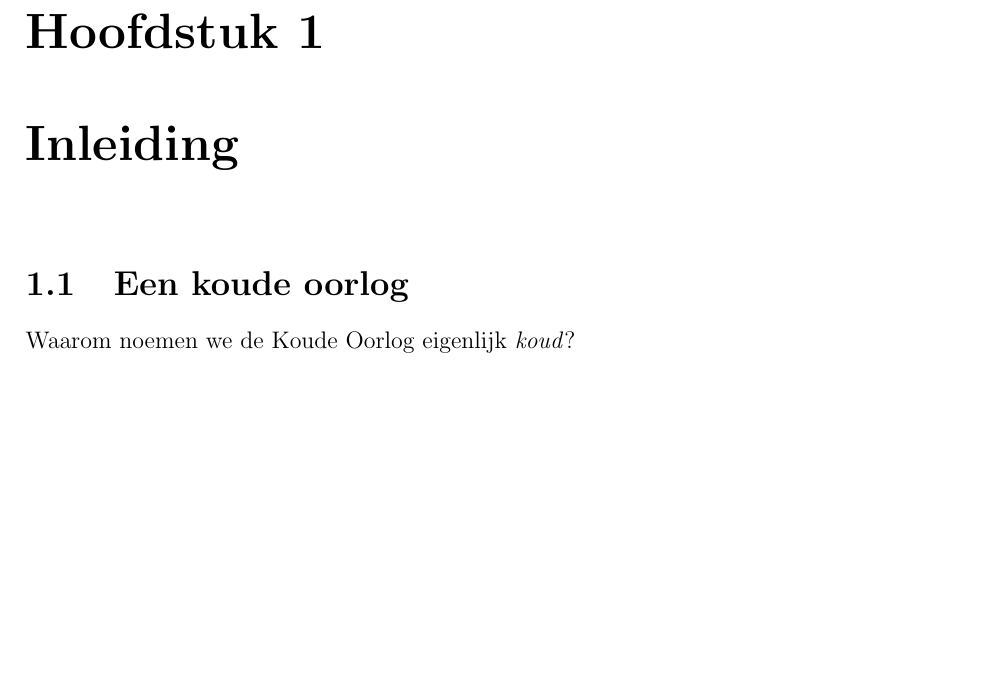
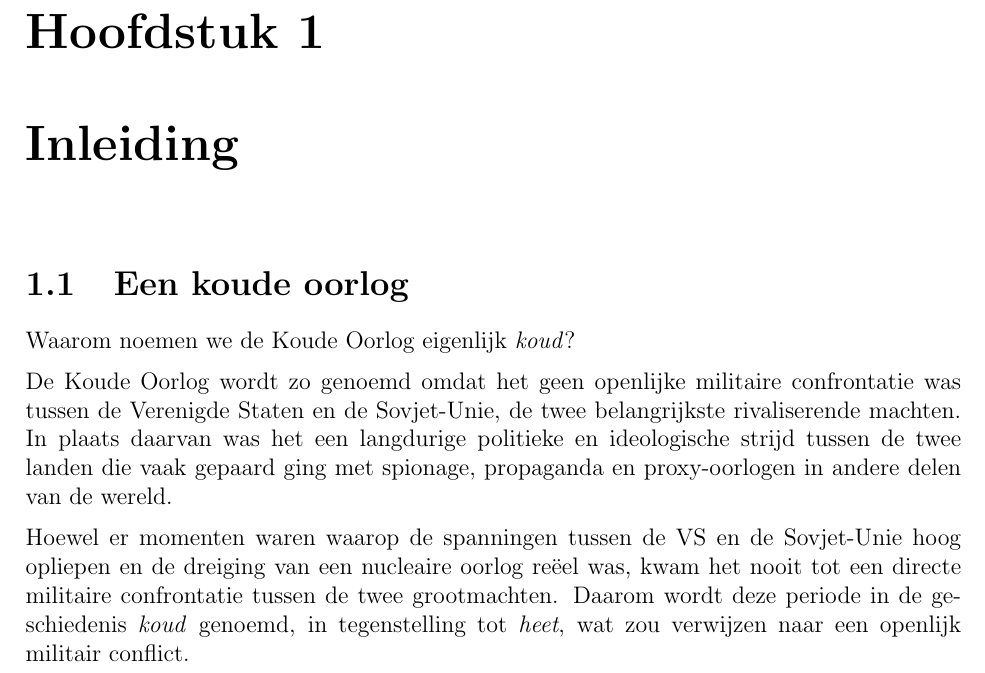
Before and after one commit to jvm985/5_cw, a LaTeX book (hoofd.tex, which reads hoofdstukken/inleiding.tex): part of page 4 of 4, cut so that both start at the same text, the shorter picture padded with empty space. Compiled offline with pdfLaTeX.

Commit message:
chat gpt helps

```diff
--- a/hoofdstukken/inleiding.tex
+++ b/hoofdstukken/inleiding.tex
@@ -2,3 +2,7 @@
 \section{Een koude oorlog}
 
 Waarom noemen we de Koude Oorlog eigenlijk \emph{koud}?
+
+De Koude Oorlog wordt zo genoemd omdat het geen openlijke militaire confrontatie was tussen de Verenigde Staten en de Sovjet-Unie, de twee belangrijkste rivaliserende machten. In plaats daarvan was het een langdurige politieke en ideologische strijd tussen de twee landen die vaak gepaard ging met spionage, propaganda en proxy-oorlogen in andere delen van de wereld.
+
+Hoewel er momenten waren waarop de spanningen tussen de VS en de Sovjet-Unie hoog opliepen en de dreiging van een nucleaire oorlog reëel was, kwam het nooit tot een directe militaire confrontatie tussen de twee grootmachten. Daarom wordt deze periode in de geschiedenis \emph{koud} genoemd, in tegenstelling tot \emph{heet}, wat zou verwijzen naar een openlijk militair conflict.
```
Also changed, not shown: hoofd.pdf.
